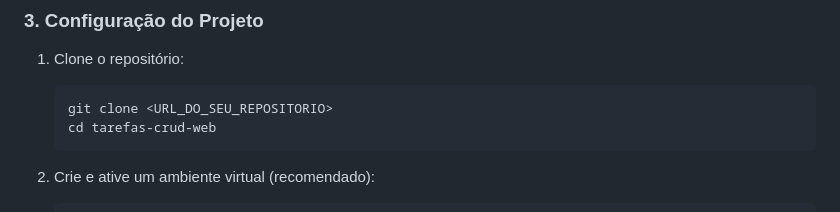
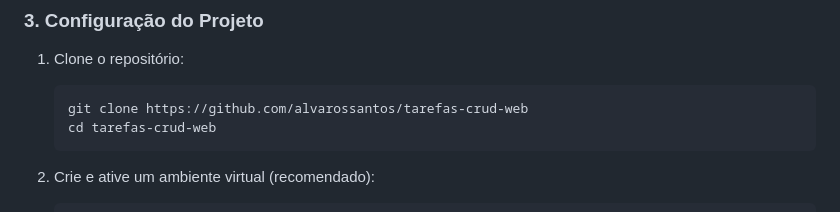
Before and after one commit to alvarossantos/tarefas-crud-web, a Markdown page: README.md, the part around the change. Rendered like a GitHub page.

````diff
--- a/README.md
+++ b/README.md
@@ -61,7 +61,7 @@ Siga os passos abaixo para configurar e executar o projeto em seu ambiente local
 
 1.  Clone o repositório:
     ```bash
-    git clone <URL_DO_SEU_REPOSITORIO>
+    git clone https://github.com/alvarossantos/tarefas-crud-web
     cd tarefas-crud-web
     ```
 
````
